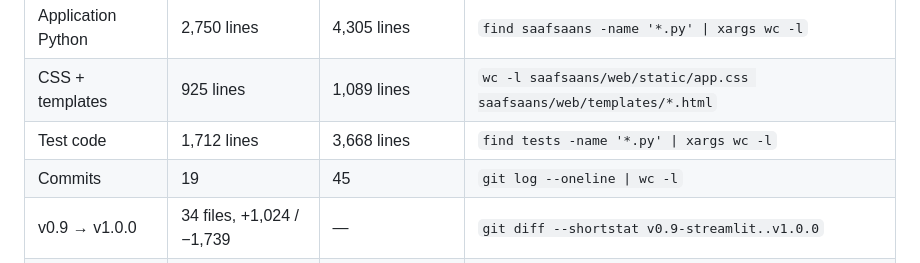
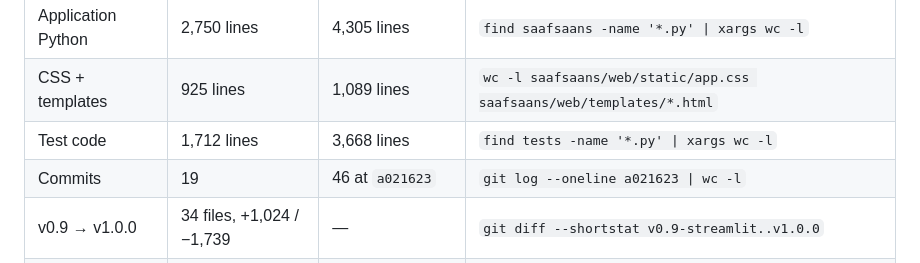
Before and after one commit to imrohitagrawal/saaf-saans, a Markdown page: docs/CASE-STUDY.md, the part around the change. Drawn GitHub-style.

Commit message:
Pin the commit count to a SHA, because the count includes its own recording
The previous commit wrote 45 and thereby made the number 46, which is the most
literal possible version of the problem this document is about: a figure that
stops being true at the moment it is written down.

Counting from a named commit is exact and stays exact. Every other figure in
section 2 was re-run and reproduces.

```diff
--- a/docs/CASE-STUDY.md
+++ b/docs/CASE-STUDY.md
@@ -34,7 +34,7 @@ checkable rather than quietly overwritten.
 | Application Python | 2,750 lines | 4,305 lines | `find saafsaans -name '*.py' \| xargs wc -l` |
 | CSS + templates | 925 lines | 1,089 lines | `wc -l saafsaans/web/static/app.css saafsaans/web/templates/*.html` |
 | Test code | 1,712 lines | 3,668 lines | `find tests -name '*.py' \| xargs wc -l` |
-| Commits | 19 | 45 | `git log --oneline \| wc -l` |
+| Commits | 19 | 46 at `a021623` | `git log --oneline a021623 \| wc -l` |
 | v0.9 → v1.0.0 | 34 files, +1,024 / −1,739 | — | `git diff --shortstat v0.9-streamlit..v1.0.0` |
 | v1.0.0 → v1-closure | — | 44 files, +4,523 / −383 | `git diff --shortstat master..v1-closure` |
 
```
